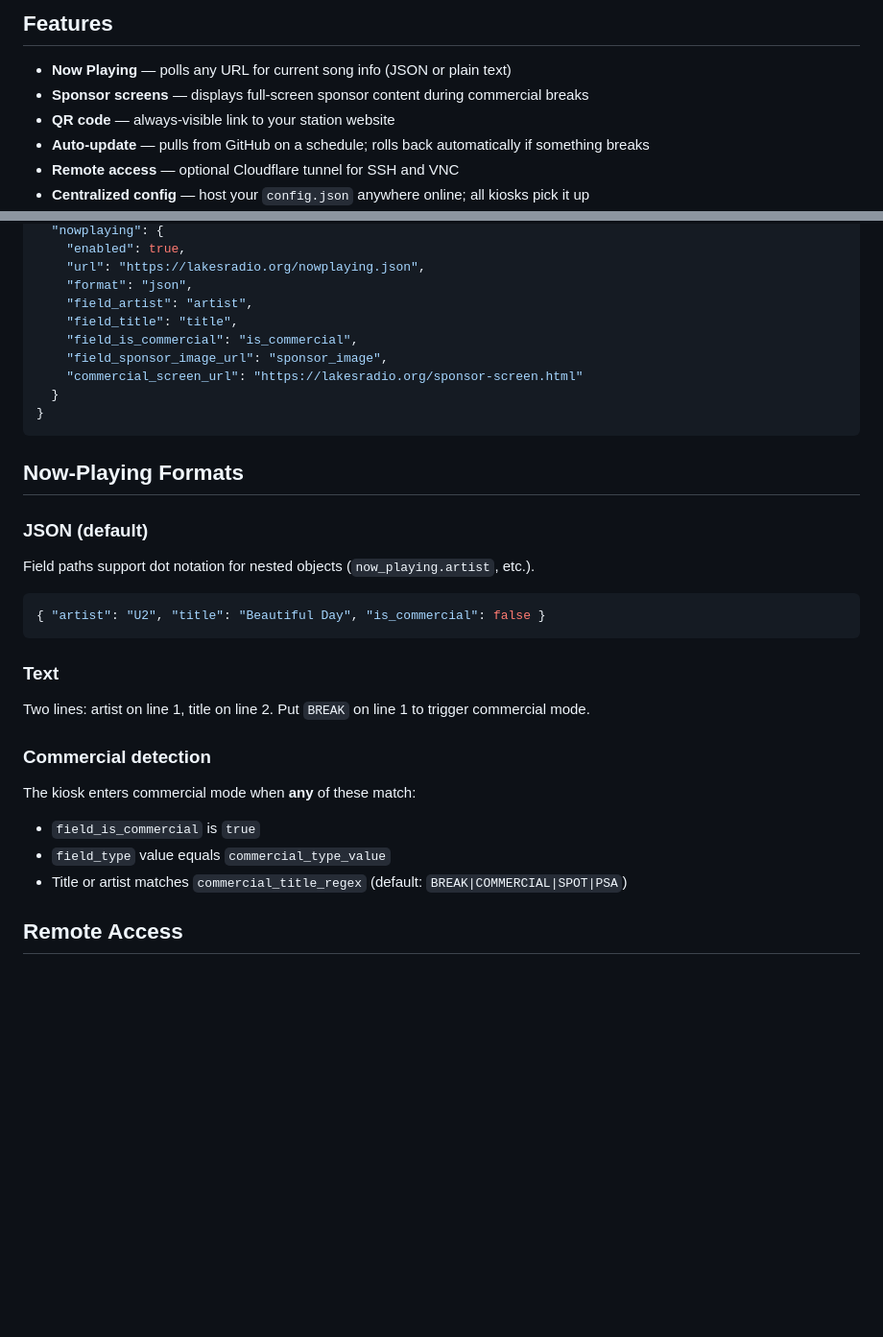
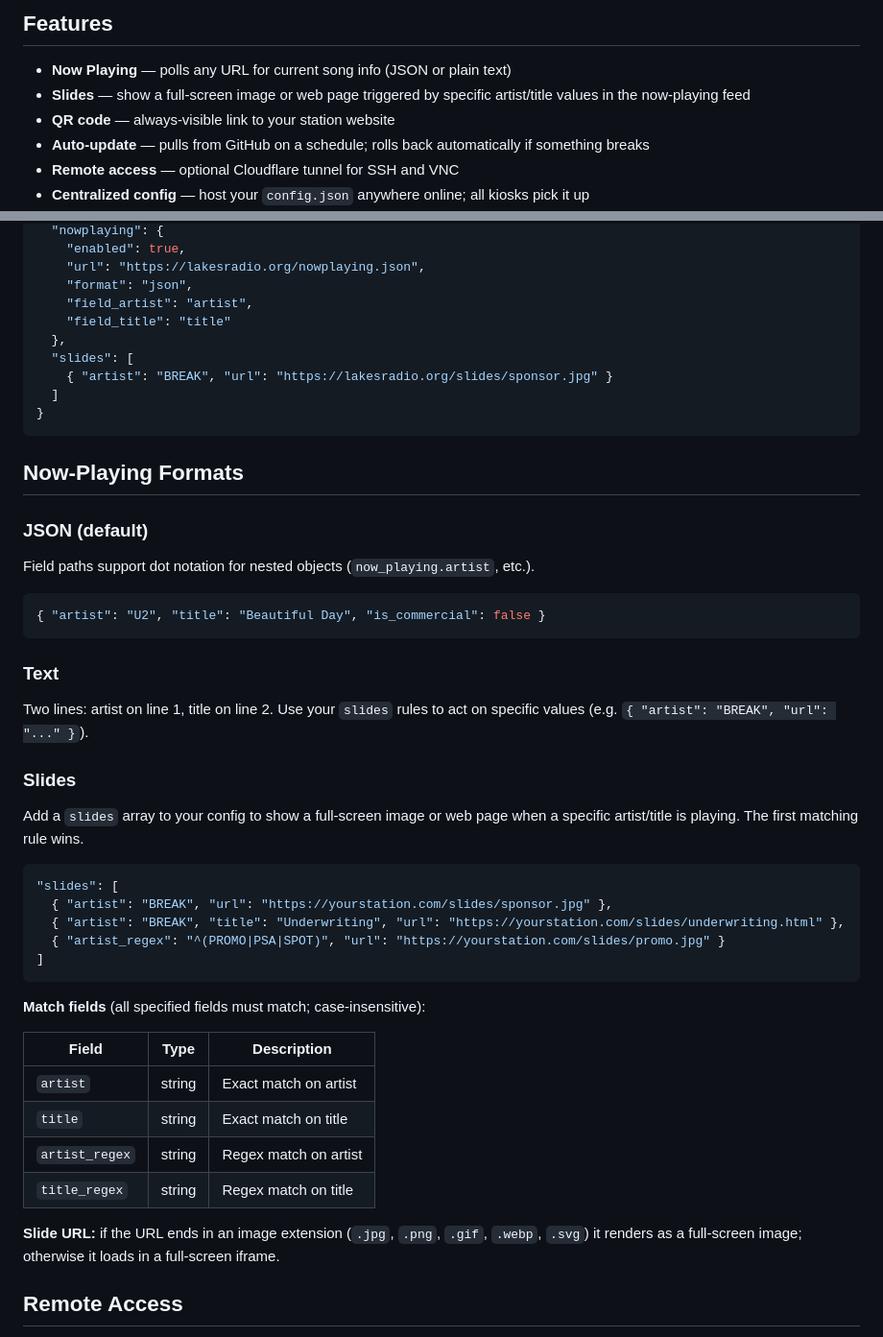
Before and after one commit to ChZeman/radio-kiosk, a Markdown page: README.md, 2 parts joined by grey strips. Shown at 96% size. GitHub-like rendering; blank space fills up the shorter version.

Commit message:
docs: update README for slides config; remove commercial detection references

````diff
--- a/README.md
+++ b/README.md
@@ -5,7 +5,7 @@ A self-contained, auto-updating kiosk display system for radio stations. Deploy
 ## Features
 
 - **Now Playing** — polls any URL for current song info (JSON or plain text)
-- **Sponsor screens** — displays full-screen sponsor content during commercial breaks
+- **Slides** — show a full-screen image or web page triggered by specific artist/title values in the now-playing feed
 - **QR code** — always-visible link to your station website
 - **Auto-update** — pulls from GitHub on a schedule; rolls back automatically if something breaks
 - **Remote access** — optional Cloudflare tunnel for SSH and VNC
@@ -135,11 +135,11 @@ After install the config lives at `/opt/radio-kiosk/config/config.json`. See `co
     "url": "https://lakesradio.org/nowplaying.json",
     "format": "json",
     "field_artist": "artist",
-    "field_title": "title",
-    "field_is_commercial": "is_commercial",
-    "field_sponsor_image_url": "sponsor_image",
-    "commercial_screen_url": "https://lakesradio.org/sponsor-screen.html"
-  }
+    "field_title": "title"
+  },
+  "slides": [
+    { "artist": "BREAK", "url": "https://lakesradio.org/slides/sponsor.jpg" }
+  ]
 }
 ```
 
@@ -155,14 +155,30 @@ Field paths support dot notation for nested objects (`now_playing.artist`, etc.)
 
 ### Text
 
-Two lines: artist on line 1, title on line 2. Put `BREAK` on line 1 to trigger commercial mode.
+Two lines: artist on line 1, title on line 2. Use your `slides` rules to act on specific values (e.g. `{ "artist": "BREAK", "url": "..." }`).
 
-### Commercial detection
+### Slides
 
-The kiosk enters commercial mode when **any** of these match:
-- `field_is_commercial` is `true`
-- `field_type` value equals `commercial_type_value`
-- Title or artist matches `commercial_title_regex` (default: `BREAK|COMMERCIAL|SPOT|PSA`)
+Add a `slides` array to your config to show a full-screen image or web page when a specific artist/title is playing. The first matching rule wins.
+
+```json
+"slides": [
+  { "artist": "BREAK", "url": "https://yourstation.com/slides/sponsor.jpg" },
+  { "artist": "BREAK", "title": "Underwriting", "url": "https://yourstation.com/slides/underwriting.html" },
+  { "artist_regex": "^(PROMO|PSA|SPOT)", "url": "https://yourstation.com/slides/promo.jpg" }
+]
+```
+
+**Match fields** (all specified fields must match; case-insensitive):
+
+| Field | Type | Description |
+|-------|------|-------------|
+| `artist` | string | Exact match on artist |
+| `title` | string | Exact match on title |
+| `artist_regex` | string | Regex match on artist |
+| `title_regex` | string | Regex match on title |
+
+**Slide URL:** if the URL ends in an image extension (`.jpg`, `.png`, `.gif`, `.webp`, `.svg`) it renders as a full-screen image; otherwise it loads in a full-screen iframe.
 
 ## Remote Access
 
````
